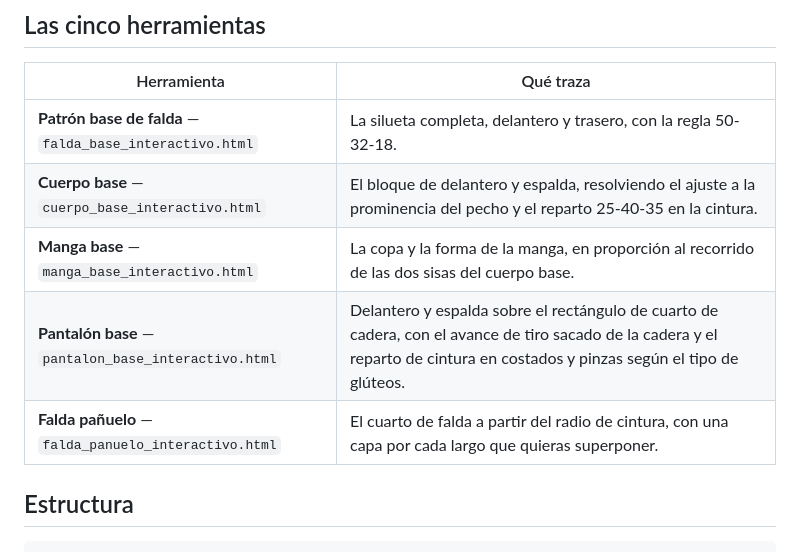
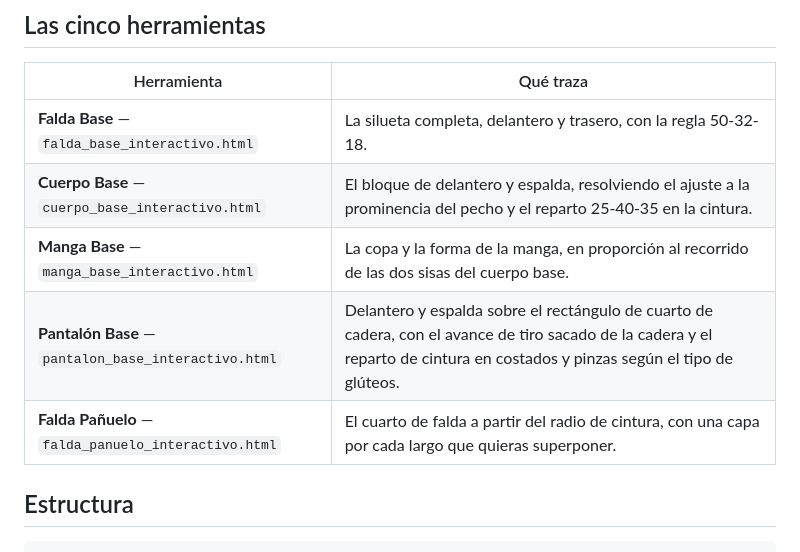
Before and after one commit to montsejuarez10-cmd/calculadora, a Markdown page: README.md, the part around the change. GitHub-like rendering.

Commit message:
El README nombra las herramientas como las nombra la aplicacion
La tabla decia "Patron base de falda" y las otras cuatro en minuscula,
mientras que el menu, la ventana y los encabezados dicen Falda Base,
Cuerpo Base, Manga Base, Pantalon Base y Falda Panuelo. Ahora quien lee
el README busca en la aplicacion exactamente lo que acaba de leer.

Co-Authored-By: Claude Opus 5 <noreply@anthropic.com>
Claude-Session: https://claude.ai/code/session_01NtBB6kWLt1rwdJFDHSManc

```diff
--- a/README.md
+++ b/README.md
@@ -19,11 +19,11 @@ si solo te interesa una.
 
 | Herramienta | Qué traza |
 |---|---|
-| **Patrón base de falda** — `falda_base_interactivo.html` | La silueta completa, delantero y trasero, con la regla 50-32-18. |
-| **Cuerpo base** — `cuerpo_base_interactivo.html` | El bloque de delantero y espalda, resolviendo el ajuste a la prominencia del pecho y el reparto 25-40-35 en la cintura. |
-| **Manga base** — `manga_base_interactivo.html` | La copa y la forma de la manga, en proporción al recorrido de las dos sisas del cuerpo base. |
-| **Pantalón base** — `pantalon_base_interactivo.html` | Delantero y espalda sobre el rectángulo de cuarto de cadera, con el avance de tiro sacado de la cadera y el reparto de cintura en costados y pinzas según el tipo de glúteos. |
-| **Falda pañuelo** — `falda_panuelo_interactivo.html` | El cuarto de falda a partir del radio de cintura, con una capa por cada largo que quieras superponer. |
+| **Falda Base** — `falda_base_interactivo.html` | La silueta completa, delantero y trasero, con la regla 50-32-18. |
+| **Cuerpo Base** — `cuerpo_base_interactivo.html` | El bloque de delantero y espalda, resolviendo el ajuste a la prominencia del pecho y el reparto 25-40-35 en la cintura. |
+| **Manga Base** — `manga_base_interactivo.html` | La copa y la forma de la manga, en proporción al recorrido de las dos sisas del cuerpo base. |
+| **Pantalón Base** — `pantalon_base_interactivo.html` | Delantero y espalda sobre el rectángulo de cuarto de cadera, con el avance de tiro sacado de la cadera y el reparto de cintura en costados y pinzas según el tipo de glúteos. |
+| **Falda Pañuelo** — `falda_panuelo_interactivo.html` | El cuarto de falda a partir del radio de cintura, con una capa por cada largo que quieras superponer. |
 
 ## Estructura
 
```
